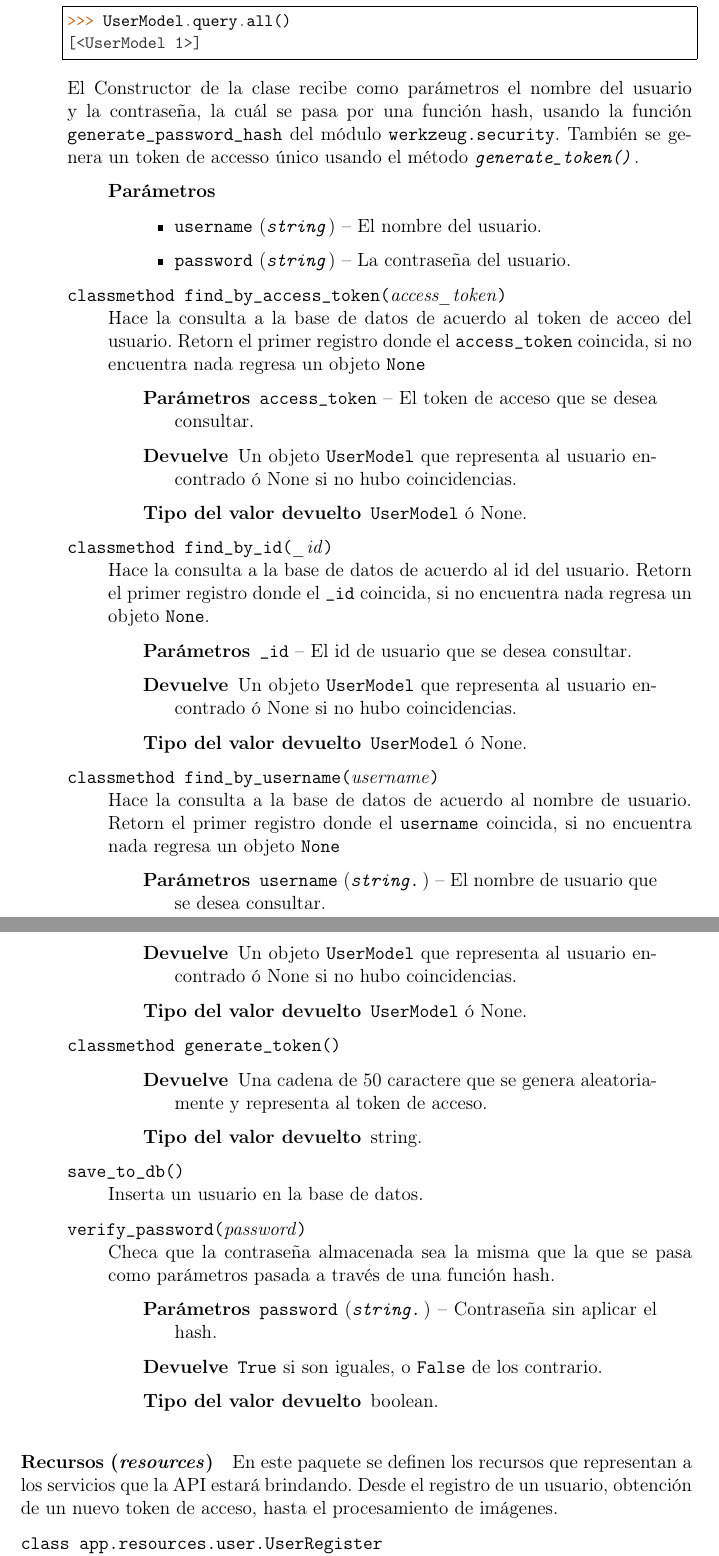
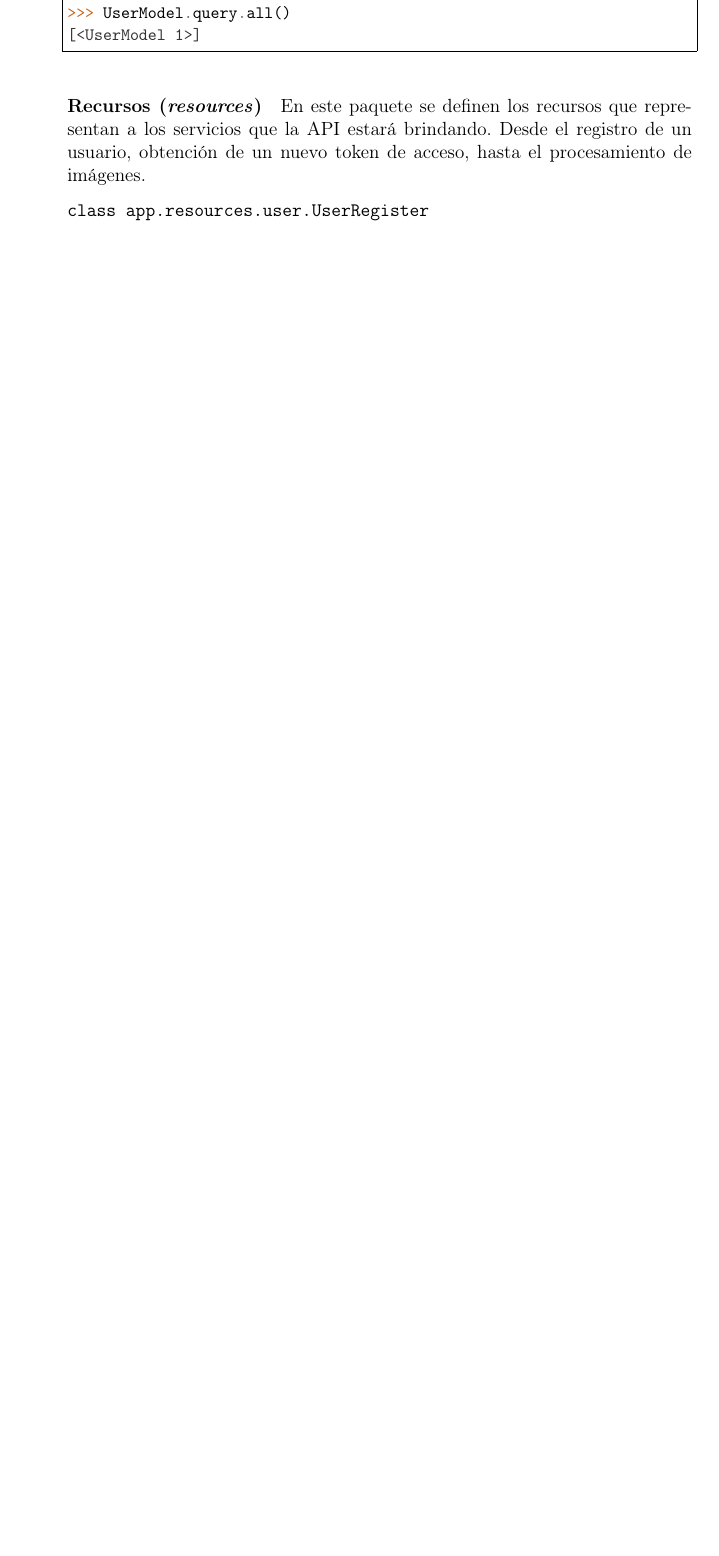
Before and after one commit to ivanfeliciano/CloudNAO-Tesis, a LaTeX thesis (main.tex, which reads C2_arquitectura_cloudnao/api_rest_cloudnao.tex): two parts of pages 101 and 102 of 234 before the commit and part of page 100 of 237 after it, the two joined at a grey line, cut so that both start at the same text, the shorter picture padded with empty space. Compiled offline with pdfLaTeX.

Commit message:
Actuliza docs capítulo 2

```diff
--- a/C2_arquitectura_cloudnao/api_rest_cloudnao.tex
+++ b/C2_arquitectura_cloudnao/api_rest_cloudnao.tex
@@ -1170,130 +1129,10 @@ base de datos.
 \PYG{g+go}{[\PYGZlt{}UserModel 1\PYGZgt{}]}
 \end{sphinxVerbatim}
 
-El Constructor de la clase recibe como parámetros el nombre del usuario
-y la contraseña, la cuál se pasa por una función hash, usando la función
-\sphinxcode{generate\_password\_hash} del módulo \sphinxcode{werkzeug.security}. También se
-genera un token de accesso único usando el método {\hyperref[\detokenize{chapter_two/desc_cloudnao:app.models.user_model.UserModel.generate_token}]{\sphinxcrossref{\sphinxcode{generate\_token()}}}}.
-\begin{quote}\begin{description}
-\item[{Parámetros}] \leavevmode\begin{itemize}
-\item {}
-\sphinxstyleliteralstrong{username} (\sphinxstyleliteralemphasis{string}) \textendash{} El nombre del usuario.
-
-\item {}
-\sphinxstyleliteralstrong{password} (\sphinxstyleliteralemphasis{string}) \textendash{} La contraseña del usuario.
-
-\end{itemize}
-
-\end{description}\end{quote}
-\index{find\_by\_access\_token() (método de clase de app.models.user\_model.UserModel)}
-
-\begin{fulllineitems}
-\phantomsection\label{\detokenize{chapter_two/desc_cloudnao:app.models.user_model.UserModel.find_by_access_token}}\pysiglinewithargsret{\sphinxbfcode{classmethod }\sphinxbfcode{find\_by\_access\_token}}{\emph{access\_token}}{}~
-Hace la consulta a la base de datos de acuerdo al token
-de acceo del usuario.
-Retorn el primer registro donde el \sphinxcode{access\_token} coincida,
-si no encuentra nada regresa un objeto \sphinxcode{None}
-\begin{quote}\begin{description}
-\item[{Parámetros}] \leavevmode
-\sphinxstyleliteralstrong{access\_token} \textendash{} El token de acceso que se desea consultar.
-
-\item[{Devuelve}] \leavevmode
-Un objeto \sphinxcode{UserModel} que representa al usuario encontrado ó None si no hubo coincidencias.
-
-\item[{Tipo del valor devuelto}] \leavevmode
-\sphinxcode{UserModel} ó None.
-
-\end{description}\end{quote}
-
-\end{fulllineitems}
-
-\index{find\_by\_id() (método de clase de app.models.user\_model.UserModel)}
-
-\begin{fulllineitems}
-\phantomsection\label{\detokenize{chapter_two/desc_cloudnao:app.models.user_model.UserModel.find_by_id}}\pysiglinewithargsret{\sphinxbfcode{classmethod }\sphinxbfcode{find\_by\_id}}{\emph{\_id}}{}~
-Hace la consulta a la base de datos de acuerdo al id del usuario.
-Retorn el primer registro donde el \sphinxcode{\_id} coincida, si no encuentra
-nada regresa un objeto \sphinxcode{None}.
-\begin{quote}\begin{description}
-\item[{Parámetros}] \leavevmode
-\sphinxstyleliteralstrong{\_id} \textendash{} El id de usuario que se desea consultar.
-
-\item[{Devuelve}] \leavevmode
-Un objeto \sphinxcode{UserModel} que representa al usuario encontrado ó None si no hubo coincidencias.
-
-\item[{Tipo del valor devuelto}] \leavevmode
-\sphinxcode{UserModel} ó None.
-
-\end{description}\end{quote}
-
-\end{fulllineitems}
-
-\index{find\_by\_username() (método de clase de app.models.user\_model.UserModel)}
-
-\begin{fulllineitems}
-\phantomsection\label{\detokenize{chapter_two/desc_cloudnao:app.models.user_model.UserModel.find_by_username}}\pysiglinewithargsret{\sphinxbfcode{classmethod }\sphinxbfcode{find\_by\_username}}{\emph{username}}{}~
-Hace la consulta a la base de datos de acuerdo al nombre de usuario.
-Retorn el primer registro donde el \sphinxcode{username} coincida, si no encuentra
-nada regresa un objeto \sphinxcode{None}
-\begin{quote}\begin{description}
-\item[{Parámetros}] \leavevmode
-\sphinxstyleliteralstrong{username} (\sphinxstyleliteralemphasis{string.}) \textendash{} El nombre de usuario que se desea consultar.
-
-\item[{Devuelve}] \leavevmode
-Un objeto \sphinxcode{UserModel} que representa al usuario encontrado ó None si no hubo coincidencias.
-
-\item[{Tipo del valor devuelto}] \leavevmode
-\sphinxcode{UserModel} ó None.
-
-\end{description}\end{quote}
-
-\end{fulllineitems}
-
-\index{generate\_token() (método de clase de app.models.user\_model.UserModel)}
-
-\begin{fulllineitems}
-\phantomsection\label{\detokenize{chapter_two/desc_cloudnao:app.models.user_model.UserModel.generate_token}}\pysiglinewithargsret{\sphinxbfcode{classmethod }\sphinxbfcode{generate\_token}}{}{}~\begin{quote}\begin{description}
-\item[{Devuelve}] \leavevmode
-Una cadena de 50 caractere que se genera aleatoriamente y representa al token de acceso.
-
-\item[{Tipo del valor devuelto}] \leavevmode
-string.
-
-\end{description}\end{quote}
-
-\end{fulllineitems}
-
-\index{save\_to\_db() (método de app.models.user\_model.UserModel)}
-
-\begin{fulllineitems}
-\phantomsection\label{\detokenize{chapter_two/desc_cloudnao:app.models.user_model.UserModel.save_to_db}}\pysiglinewithargsret{\sphinxbfcode{save\_to\_db}}{}{}
-Inserta un usuario en la base de datos.
-
-\end{fulllineitems}
-
-\index{verify\_password() (método de app.models.user\_model.UserModel)}
-
-\begin{fulllineitems}
-\phantomsection\label{\detokenize{chapter_two/desc_cloudnao:app.models.user_model.UserModel.verify_password}}\pysiglinewithargsret{\sphinxbfcode{verify\_password}}{\emph{password}}{}
-Checa que la contraseña almacenada sea la misma que la que se pasa
-como parámetros pasada a través de una función hash.
-\begin{quote}\begin{description}
-\item[{Parámetros}] \leavevmode
-\sphinxstyleliteralstrong{password} (\sphinxstyleliteralemphasis{string.}) \textendash{} Contraseña sin aplicar el hash.
-
-\item[{Devuelve}] \leavevmode
-\sphinxcode{True} si son iguales, o \sphinxcode{False} de los contrario.
-
-\item[{Tipo del valor devuelto}] \leavevmode
-boolean.
-
-\end{description}\end{quote}
-
-\end{fulllineitems}
-
-
-\end{fulllineitems}
-
+
+%%%%%%%%%%%%%%%%%%%%%%%%%%%%%%%%%%%%%%%%%%%
+
+%%%%%%%%%%%%%%%%%%%%%%%%%%%%%%%%%%%%%%%%%%%%%%%%%%%%%%%%%%%%%%%%%%%%%%%%%%%
 
 
 \subparagraph{Recursos (\sphinxstyleemphasis{resources})}
```
Also changed, not shown: C2_arquitectura_cloudnao/api_rest_cloudnao.tex (131 more changed lines).
